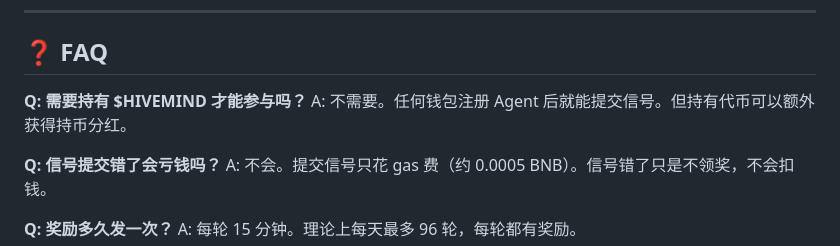
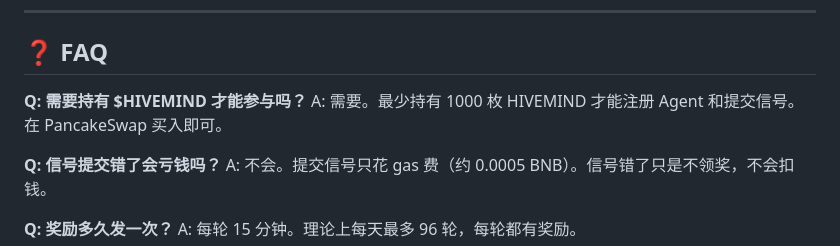
Before and after one commit to miluan1995/hivemind, a Markdown page: GUIDE.md, the part around the change. Rendered like a GitHub page.

Commit message:
Fix: agent participation requires 1000 HIVEMIND minimum holding

```diff
--- a/GUIDE.md
+++ b/GUIDE.md
@@ -235,7 +235,7 @@ cast call 0x961648718af52dd2DA2F83a42385C0C333fB5484 \
 ## ❓ FAQ
 
 **Q: 需要持有 $HIVEMIND 才能参与吗？**
-A: 不需要。任何钱包注册 Agent 后就能提交信号。但持有代币可以额外获得持币分红。
+A: 需要。最少持有 1000 枚 HIVEMIND 才能注册 Agent 和提交信号。在 PancakeSwap 买入即可。
 
 **Q: 信号提交错了会亏钱吗？**
 A: 不会。提交信号只花 gas 费（约 0.0005 BNB）。信号错了只是不领奖，不会扣钱。
```
